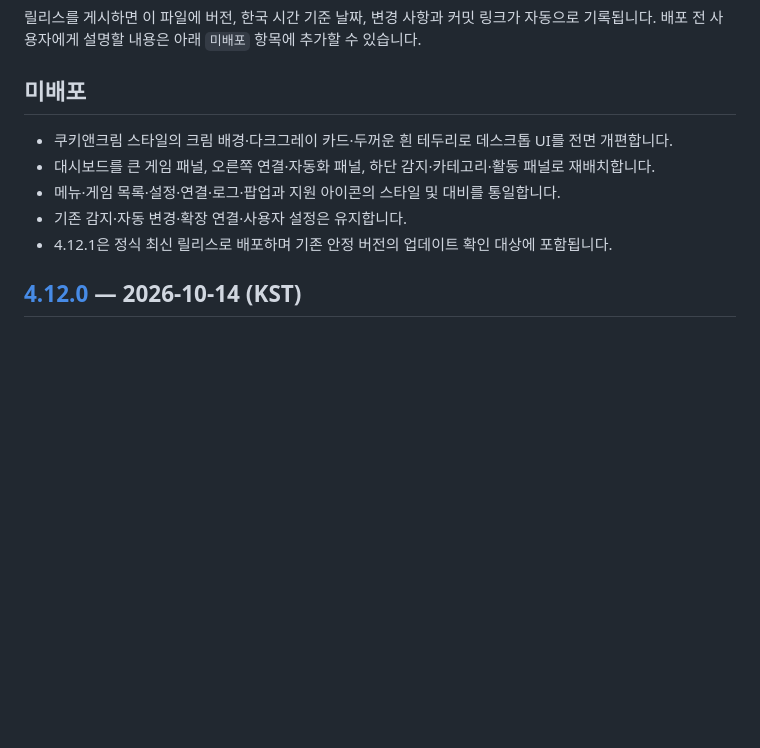
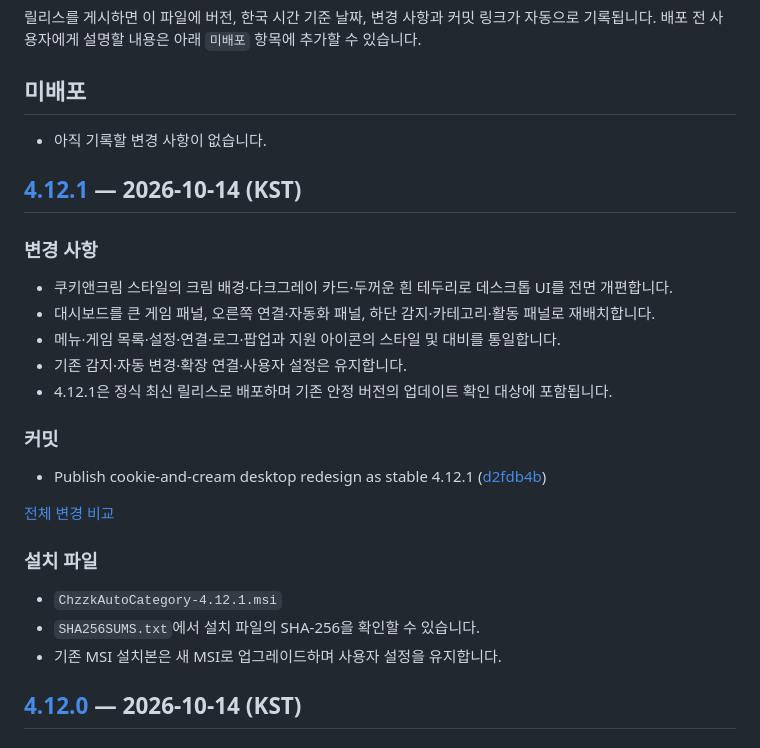
Before and after one commit to chzzk-dev/CHZZK-Auto-Category, a Markdown page: CHANGELOG.md, the part around the change. Drawn GitHub-style; blank space fills up the shorter version.

Commit message:
docs: record release v4.12.1 [skip ci]

```diff
--- a/CHANGELOG.md
+++ b/CHANGELOG.md
@@ -5,11 +5,29 @@
 
 ## 미배포
 
+- 아직 기록할 변경 사항이 없습니다.
+
+## [4.12.1](https://github.com/chzzk-dev/CHZZK-Auto-Category/releases/tag/v4.12.1) — 2026-10-14 (KST)
+
+### 변경 사항
+
 - 쿠키앤크림 스타일의 크림 배경·다크그레이 카드·두꺼운 흰 테두리로 데스크톱 UI를 전면 개편합니다.
 - 대시보드를 큰 게임 패널, 오른쪽 연결·자동화 패널, 하단 감지·카테고리·활동 패널로 재배치합니다.
 - 메뉴·게임 목록·설정·연결·로그·팝업과 지원 아이콘의 스타일 및 대비를 통일합니다.
 - 기존 감지·자동 변경·확장 연결·사용자 설정은 유지합니다.
 - 4.12.1은 정식 최신 릴리스로 배포하며 기존 안정 버전의 업데이트 확인 대상에 포함됩니다.
+
+### 커밋
+
+- Publish cookie-and-cream desktop redesign as stable 4.12.1 ([d2fdb4b](https://github.com/chzzk-dev/CHZZK-Auto-Category/commit/d2fdb4bfca8abc3d784d17f2a777fdd127e351f6))
+
+[전체 변경 비교](https://github.com/chzzk-dev/CHZZK-Auto-Category/compare/v4.12.0...v4.12.1)
+
+### 설치 파일
+
+- `ChzzkAutoCategory-4.12.1.msi`
+- `SHA256SUMS.txt`에서 설치 파일의 SHA-256을 확인할 수 있습니다.
+- 기존 MSI 설치본은 새 MSI로 업그레이드하며 사용자 설정을 유지합니다.
 
 ## [4.12.0](https://github.com/chzzk-dev/CHZZK-Auto-Category/releases/tag/v4.12.0) — 2026-10-14 (KST)
 
```
